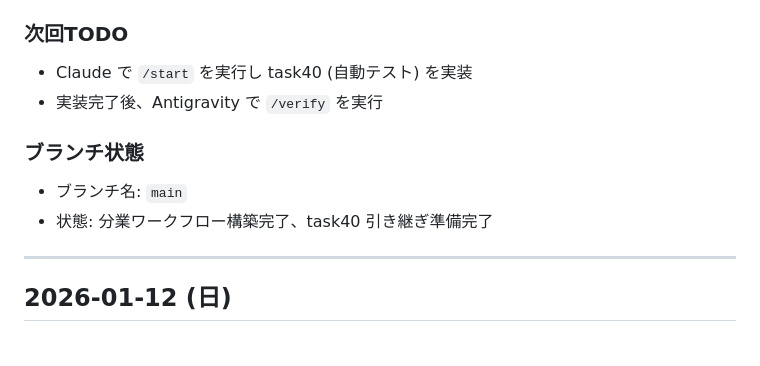
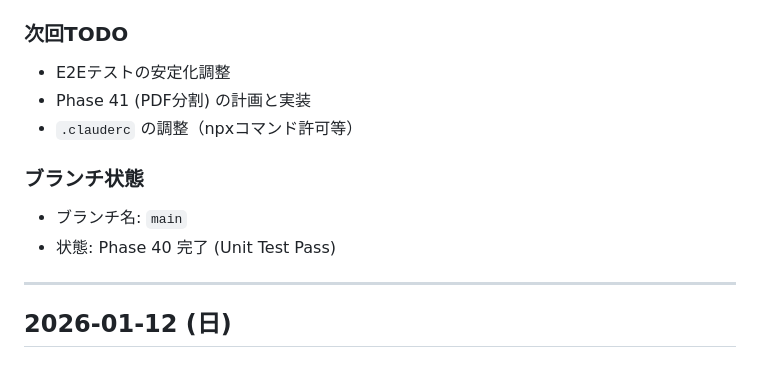
Before and after one commit to kumakun8325/pdfeditor, a Markdown page: docs/SESSION_LOG.md, the part around the change. GitHub-like rendering.

Commit message:
docs: Update session log with Phase 40 completion

```diff
--- a/docs/SESSION_LOG.md
+++ b/docs/SESSION_LOG.md
@@ -92,12 +92,14 @@
 - `CLAUDE.md` (更新)
 
 ### 次回TODO
-- Claude で `/start` を実行し task40 (自動テスト) を実装
-- 実装完了後、Antigravity で `/verify` を実行
+- E2Eテストの安定化調整
+- Phase 41 (PDF分割) の計画と実装
+- `.clauderc` の調整（npxコマンド許可等）
 
 ### ブランチ状態
 - ブランチ名: `main`
-- 状態: 分業ワークフロー構築完了、task40 引き継ぎ準備完了
+- 状態: Phase 40 完了 (Unit Test Pass)
+
 
 ---
 
```
